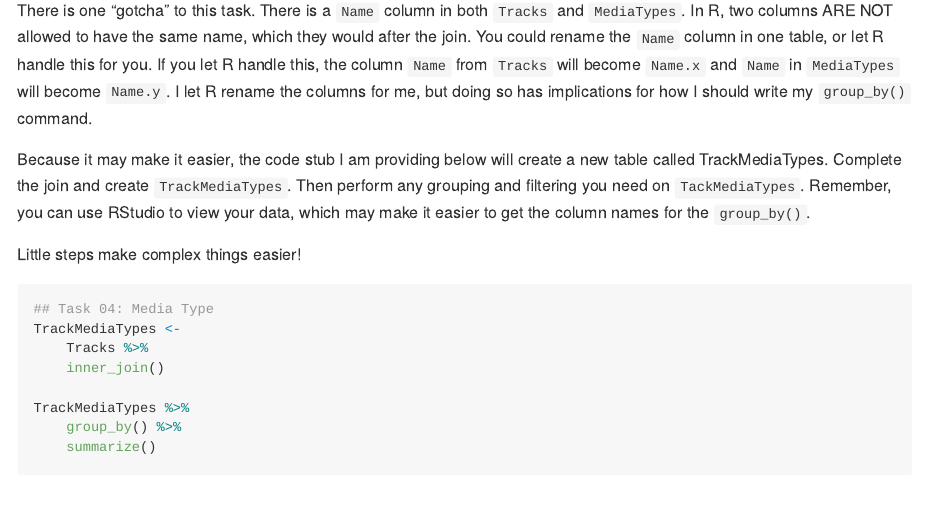
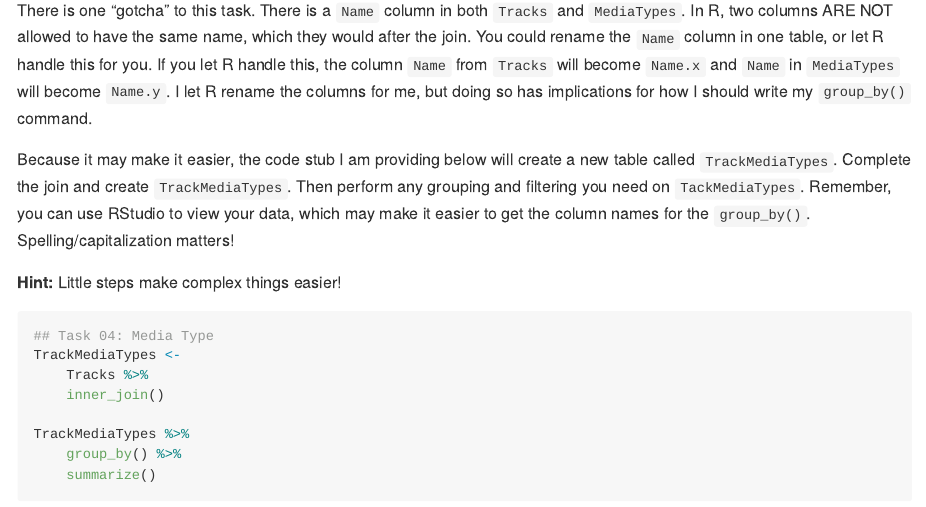
Before and after one commit to intro-to-data/Labs, an R Markdown document (Week 07/README.Rmd): the page in a window 1100 px wide, from 5940 px down. The pictures show the output file Week 07/README.md that the author committed with the source, drawn offline in the style of GitHub.

Commit message:
Minor tweak
Changes to be committed:
	modified:   Week 07/README.Rmd
	modified:   Week 07/README.md

````diff
--- a/Week 07/README.Rmd
+++ b/Week 07/README.Rmd
@@ -271,13 +271,13 @@ columns for me, but doing so has implications for how I should write
 my `group_by()` command.
 
 Because it may make it easier, the code stub I am providing below will
-create a new table called TrackMediaTypes. Complete the join and
+create a new table called `TrackMediaTypes`. Complete the join and
 create `TrackMediaTypes`. Then perform any grouping and filtering you
 need on `TackMediaTypes`. Remember, you can use RStudio to view your
 data, which may make it easier to get the column names for the
-`group_by()`.
+`group_by()`. Spelling/capitalization matters!
 
-Little steps make complex things easier!
+**Hint:** Little steps make complex things easier!
 
 ```{r eval = FALSE}
 ## Task 04: Media Type
````
Also changed, not shown: Week 07/README.md, Week 07/README.Rmd (2 more changed lines).
